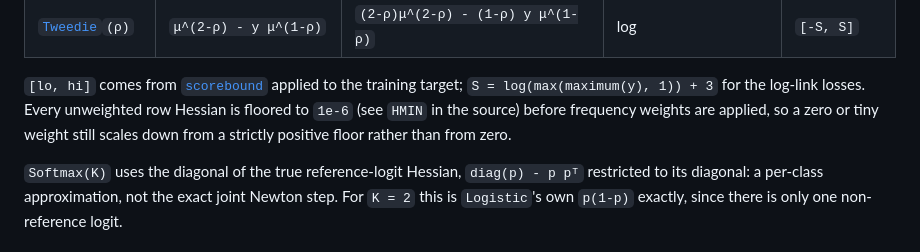
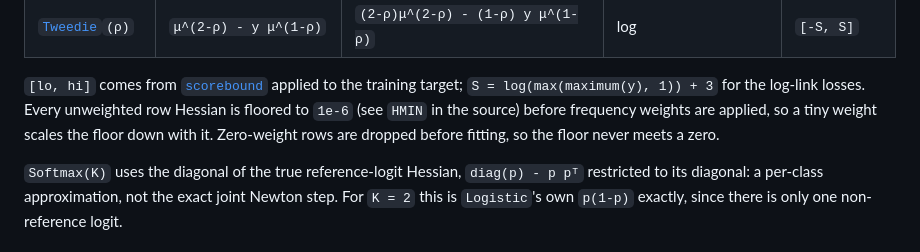
Before and after one commit to BJMCox/LinearTrees.jl, a Markdown page: docs/src/losses.md, the part around the change. GitHub-like rendering.

Commit message:
State the Hessian floor and zero-weight rule precisely

```diff
--- a/docs/src/losses.md
+++ b/docs/src/losses.md
@@ -26,8 +26,8 @@ with `f` the raw score.
 `[lo, hi]` comes from [`scorebound`](@ref) applied to the training target;
 `S = log(max(maximum(y), 1)) + 3` for the log-link losses. Every unweighted
 row Hessian is floored to `1e-6` (see `HMIN` in the source) before frequency
-weights are applied, so a zero or tiny weight still scales down from a
-strictly positive floor rather than from zero.
+weights are applied, so a tiny weight scales the floor down with it.
+Zero-weight rows are dropped before fitting, so the floor never meets a zero.
 
 `Softmax(K)` uses the diagonal of the true reference-logit Hessian,
 `diag(p) - p pᵀ` restricted to its diagonal: a per-class approximation, not
```
